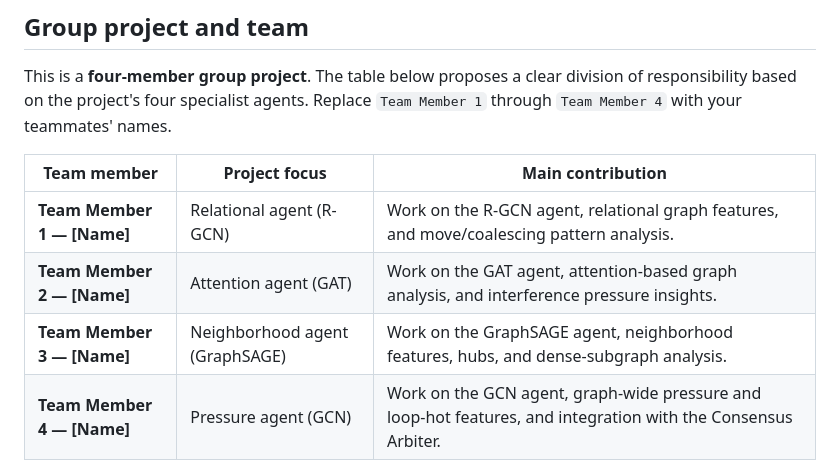
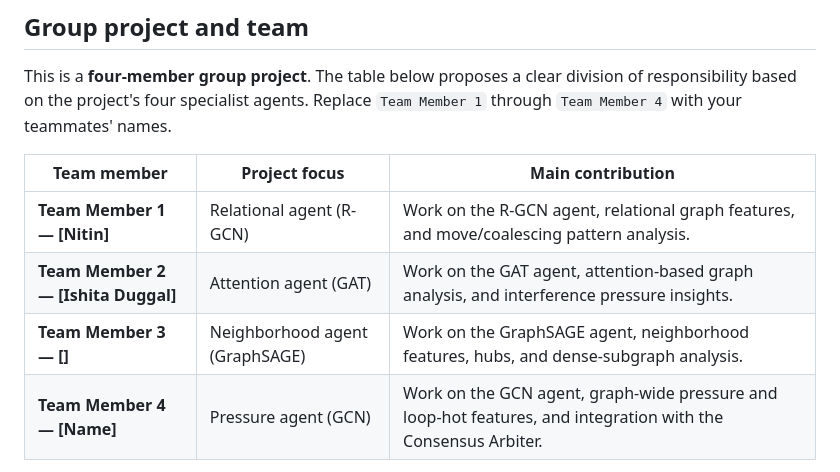
Before and after one commit to nitinrohilla-05/Graph-Neural-Network-Registrer-Allocation-to-predict-regisster-spill-coalescing-, a Markdown page: README.md, the part around the change. Rendered like a GitHub page.

Commit message:
Add first team member names to README
Co-authored-by: Copilot <223556219+Copilot@users.noreply.github.com>

```diff
--- a/README.md
+++ b/README.md
@@ -47,9 +47,9 @@ Replace `Team Member 1` through `Team Member 4` with your teammates' names.
 
 | Team member | Project focus | Main contribution |
 | --- | --- | --- |
-| **Team Member 1 — [Name]** | Relational agent (R-GCN) | Work on the R-GCN agent, relational graph features, and move/coalescing pattern analysis. |
-| **Team Member 2 — [Name]** | Attention agent (GAT) | Work on the GAT agent, attention-based graph analysis, and interference pressure insights. |
-| **Team Member 3 — [Name]** | Neighborhood agent (GraphSAGE) | Work on the GraphSAGE agent, neighborhood features, hubs, and dense-subgraph analysis. |
+| **Team Member 1 — [Nitin]** | Relational agent (R-GCN) | Work on the R-GCN agent, relational graph features, and move/coalescing pattern analysis. |
+| **Team Member 2 — [Ishita Duggal]** | Attention agent (GAT) | Work on the GAT agent, attention-based graph analysis, and interference pressure insights. |
+| **Team Member 3 — []** | Neighborhood agent (GraphSAGE) | Work on the GraphSAGE agent, neighborhood features, hubs, and dense-subgraph analysis. |
 | **Team Member 4 — [Name]** | Pressure agent (GCN) | Work on the GCN agent, graph-wide pressure and loop-hot features, and integration with the Consensus Arbiter. |
 
 The team shares responsibility for testing, evaluation, documentation, and
```
